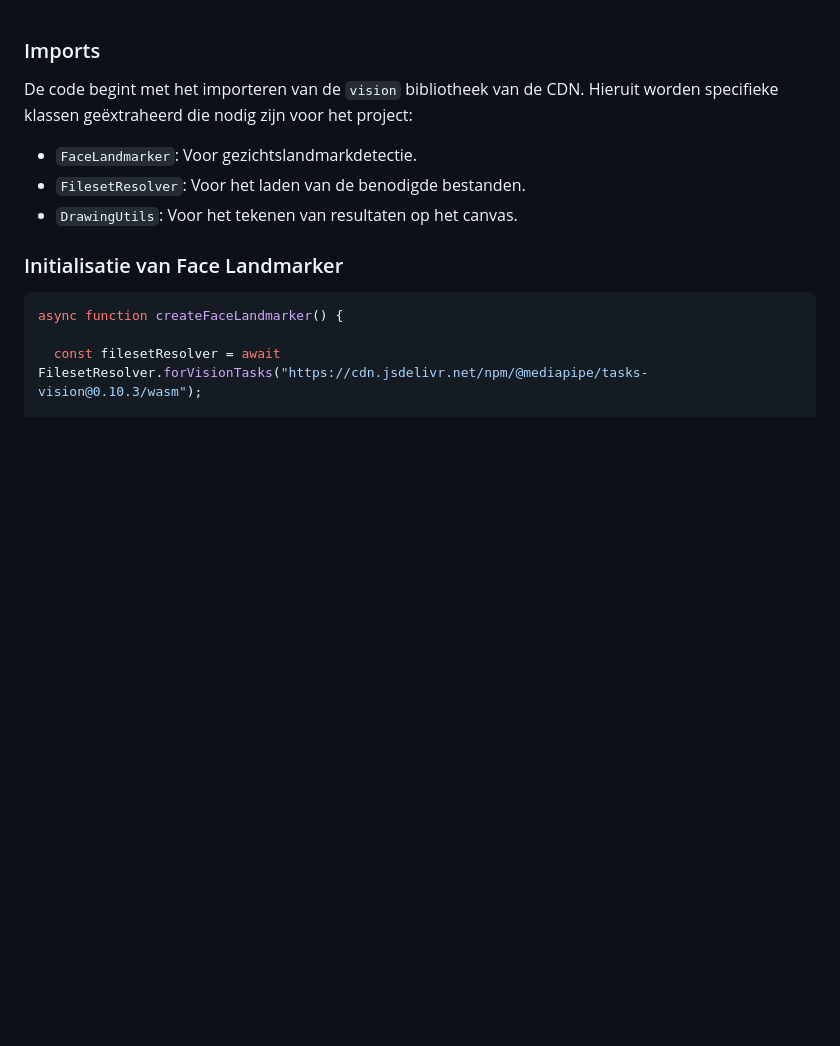
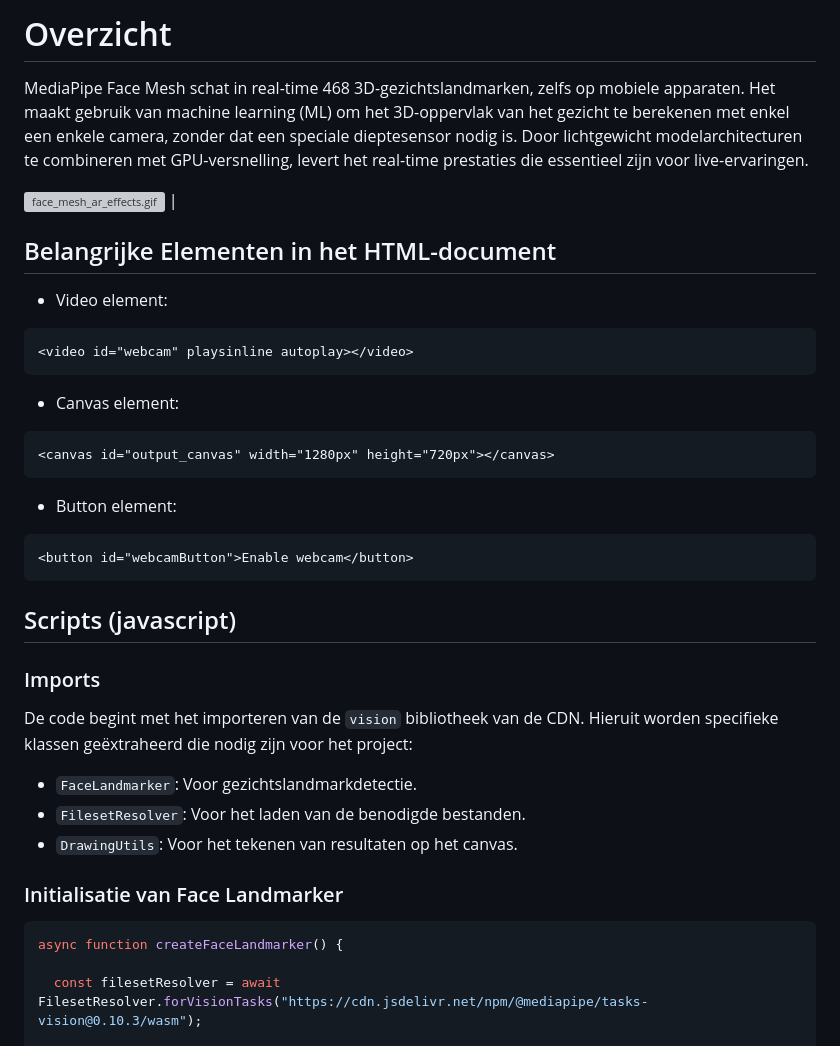
Before and after one commit to SuusjeVG/mediapipe-tracking, a Markdown page: mediapipe-project/face/face.md, the part around one of its changes. Drawn GitHub-style; blank space fills up the shorter version; grey boxes are pictures that could not be loaded.

````diff
--- a/mediapipe-project/face/face.md
+++ b/mediapipe-project/face/face.md
@@ -1,3 +1,29 @@
+# Overzicht
+
+MediaPipe Face Mesh schat in real-time 468 3D-gezichtslandmarken, zelfs op mobiele apparaten. Het maakt gebruik van machine learning (ML) om het 3D-oppervlak van het gezicht te berekenen met enkel een enkele camera, zonder dat een speciale dieptesensor nodig is. Door lichtgewicht modelarchitecturen te combineren met GPU-versnelling, levert het real-time prestaties die essentieel zijn voor live-ervaringen.
+
+![face_mesh_ar_effects.gif](https://mediapipe.dev/images/face_mesh_ar_effects.gif) |
+
+
+## Belangrijke Elementen in het HTML-document
+
+- Video element:
+```html
+<video id="webcam" playsinline autoplay></video>
+```
+
+- Canvas element:
+```html
+<canvas id="output_canvas" width="1280px" height="720px"></canvas>
+```
+
+- Button element:
+```html
+<button id="webcamButton">Enable webcam</button>
+```
+
+## Scripts (javascript)
+
 ### Imports
 
 De code begint met het importeren van de `vision` bibliotheek van de CDN. Hieruit worden specifieke klassen geëxtraheerd die nodig zijn voor het project:
````
Also changed, not shown: other parts of mediapipe-project/face/face.md (+137 -0 lines).
